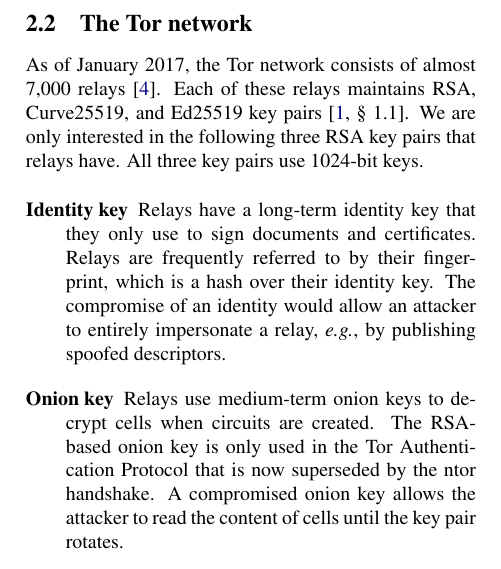
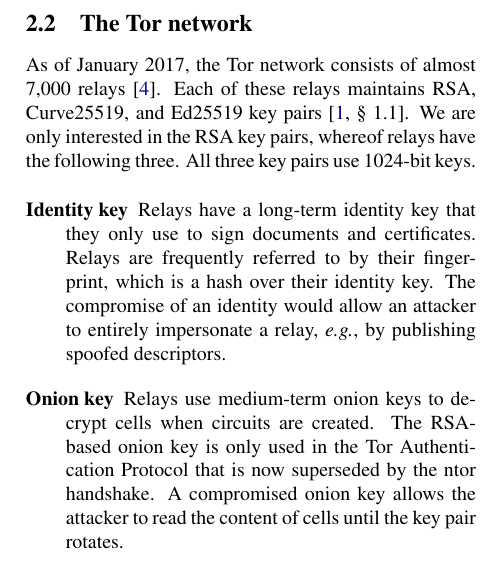
Before and after one commit to citp/anomalous-tor-keys, a LaTeX document (paper/paper.tex, which reads paper/background.tex): part of one column of page 1 of 2, cut so that both start at the same text. Compiled offline with pdfLaTeX; a LaTeX package or settings file that is missing is left out.

Commit message:
Improve phrasing.

```diff
--- a/paper/background.tex
+++ b/paper/background.tex
@@ -26,7 +26,7 @@
 As of January 2017, the Tor network consists of almost 7,000
 relays~\cite{tormetrics}.  Each of these relays maintains RSA, Curve25519, and
 Ed25519 key pairs~\cite[\S~1.1]{torspec}.  We are only interested in the
-following three RSA key pairs that relays have.  All three key pairs use
+RSA key pairs, whereof relays have the following three.  All three key pairs use
 1024-bit keys.
 
 \begin{description}
```
